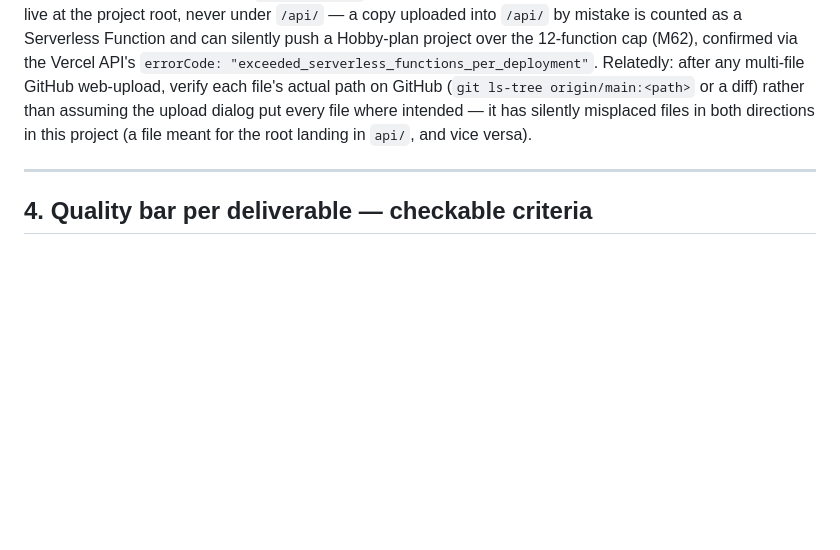
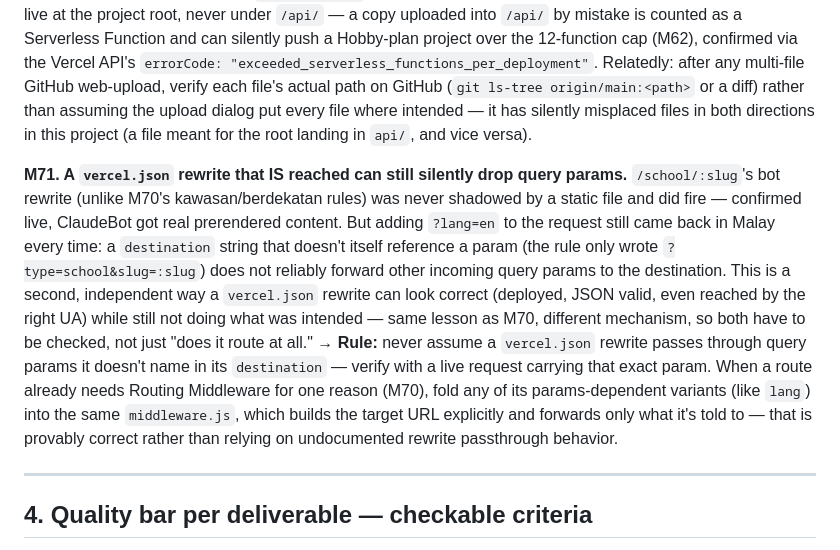
Before and after one commit to mdfadlyh/Carischool, a Markdown page: CLAUDE.md, the part around the change. GitHub-like rendering; blank space fills up the shorter version.

```diff
--- a/CLAUDE.md
+++ b/CLAUDE.md
@@ -1165,6 +1165,22 @@ Relatedly: after any multi-file GitHub web-upload, verify each file's actual pat
 file where intended — it has silently misplaced files in both directions in this project
 (a file meant for the root landing in `api/`, and vice versa).
 
+**M71. A `vercel.json` rewrite that IS reached can still silently drop query params.**
+`/school/:slug`'s bot rewrite (unlike M70's kawasan/berdekatan rules) was never shadowed by a
+static file and did fire — confirmed live, ClaudeBot got real prerendered content. But adding
+`?lang=en` to the request still came back in Malay every time: a `destination` string that
+doesn't itself reference a param (the rule only wrote `?type=school&slug=:slug`) does not
+reliably forward other incoming query params to the destination. This is a second, independent
+way a `vercel.json` rewrite can look correct (deployed, JSON valid, even reached by the right
+UA) while still not doing what was intended — same lesson as M70, different mechanism, so both
+have to be checked, not just "does it route at all."
+→ **Rule:** never assume a `vercel.json` rewrite passes through query params it doesn't name in
+its `destination` — verify with a live request carrying that exact param. When a route already
+needs Routing Middleware for one reason (M70), fold any of its params-dependent variants (like
+`lang`) into the same `middleware.js`, which builds the target URL explicitly and forwards only
+what it's told to — that is provably correct rather than relying on undocumented rewrite
+passthrough behavior.
+
 ---
 
 ## 4. Quality bar per deliverable — checkable criteria
```
Also changed, not shown: learnings-log.md (+7 -0 lines).
